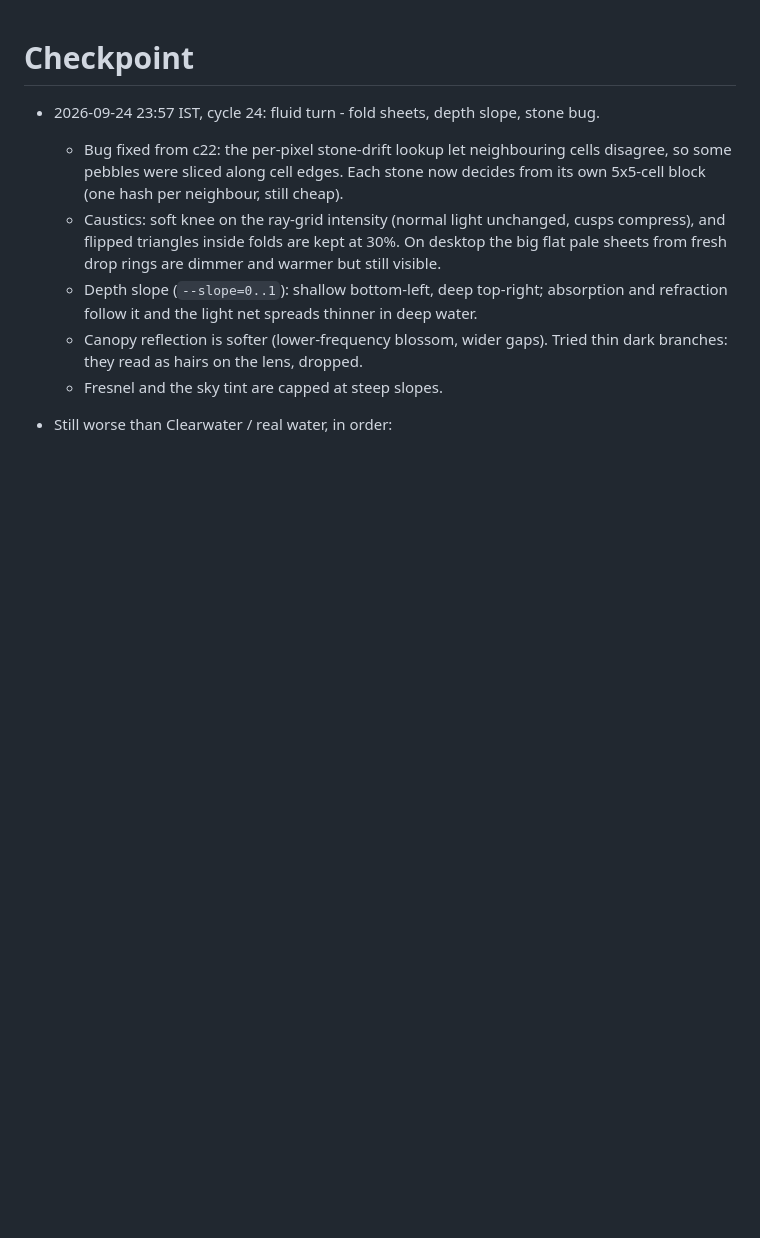
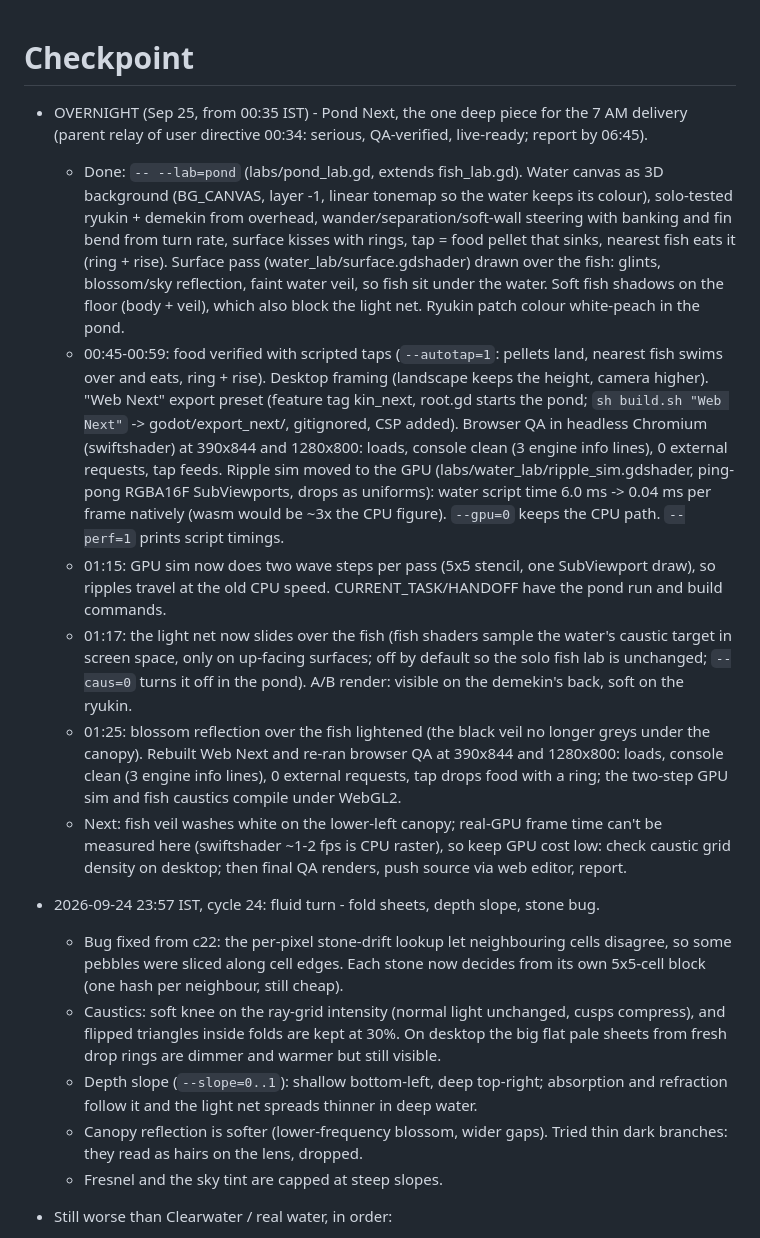
Before and after one commit to aeiouvcode/kin-living-pond, a Markdown page: godot/CHECKPOINT.md, the part around the change. Rendered like a GitHub page; blank space fills up the shorter version.

Commit message:
pond next: CHECKPOINT.md

```diff
--- a/godot/CHECKPOINT.md
+++ b/godot/CHECKPOINT.md
@@ -1,4 +1,12 @@
 # Checkpoint
+
+- OVERNIGHT (Sep 25, from 00:35 IST) - Pond Next, the one deep piece for the 7 AM delivery (parent relay of user directive 00:34: serious, QA-verified, live-ready; report by 06:45).
+  - Done: `-- --lab=pond` (labs/pond_lab.gd, extends fish_lab.gd). Water canvas as 3D background (BG_CANVAS, layer -1, linear tonemap so the water keeps its colour), solo-tested ryukin + demekin from overhead, wander/separation/soft-wall steering with banking and fin bend from turn rate, surface kisses with rings, tap = food pellet that sinks, nearest fish eats it (ring + rise). Surface pass (water_lab/surface.gdshader) drawn over the fish: glints, blossom/sky reflection, faint water veil, so fish sit under the water. Soft fish shadows on the floor (body + veil), which also block the light net. Ryukin patch colour white-peach in the pond.
+  - 00:45-00:59: food verified with scripted taps (`--autotap=1`: pellets land, nearest fish swims over and eats, ring + rise). Desktop framing (landscape keeps the height, camera higher). "Web Next" export preset (feature tag kin_next, root.gd starts the pond; `sh build.sh "Web Next"` -> godot/export_next/, gitignored, CSP added). Browser QA in headless Chromium (swiftshader) at 390x844 and 1280x800: loads, console clean (3 engine info lines), 0 external requests, tap feeds. Ripple sim moved to the GPU (labs/water_lab/ripple_sim.gdshader, ping-pong RGBA16F SubViewports, drops as uniforms): water script time 6.0 ms -> 0.04 ms per frame natively (wasm would be ~3x the CPU figure). `--gpu=0` keeps the CPU path. `--perf=1` prints script timings.
+  - 01:15: GPU sim now does two wave steps per pass (5x5 stencil, one SubViewport draw), so ripples travel at the old CPU speed. CURRENT_TASK/HANDOFF have the pond run and build commands.
+  - 01:17: the light net now slides over the fish (fish shaders sample the water's caustic target in screen space, only on up-facing surfaces; off by default so the solo fish lab is unchanged; `--caus=0` turns it off in the pond). A/B render: visible on the demekin's back, soft on the ryukin.
+  - 01:25: blossom reflection over the fish lightened (the black veil no longer greys under the canopy). Rebuilt Web Next and re-ran browser QA at 390x844 and 1280x800: loads, console clean (3 engine info lines), 0 external requests, tap drops food with a ring; the two-step GPU sim and fish caustics compile under WebGL2.
+  - Next: fish veil washes white on the lower-left canopy; real-GPU frame time can't be measured here (swiftshader ~1-2 fps is CPU raster), so keep GPU cost low: check caustic grid density on desktop; then final QA renders, push source via web editor, report.
 
 - 2026-09-24 23:57 IST, cycle 24: fluid turn - fold sheets, depth slope, stone bug.
   - Bug fixed from c22: the per-pixel stone-drift lookup let neighbouring cells disagree, so some pebbles were sliced along cell edges. Each stone now decides from its own 5x5-cell block (one hash per neighbour, still cheap).
```
